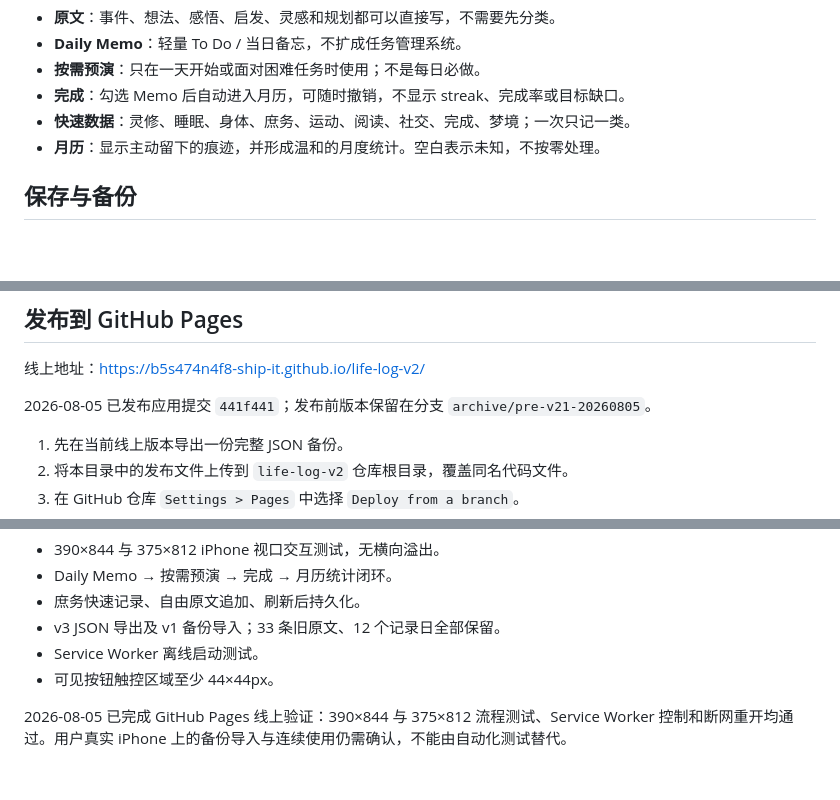
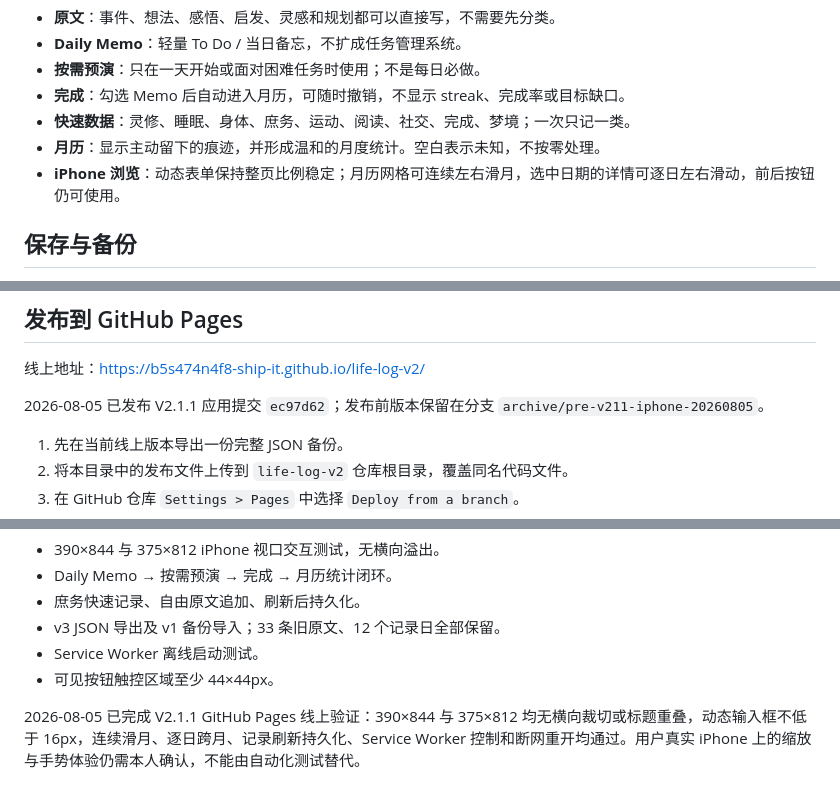
Before and after one commit to b5s474n4f8-ship-it/life-log-v2, a Markdown page: README.md, 3 parts joined by grey strips. GitHub-like rendering; blank space fills up the shorter version.

Commit message:
Document Life Log V2.1.1

```diff
--- a/README.md
+++ b/README.md
@@ -21,6 +21,7 @@ Daily Memo：今天要记得什么
 - **完成**：勾选 Memo 后自动进入月历，可随时撤销，不显示 streak、完成率或目标缺口。
 - **快速数据**：灵修、睡眠、身体、庶务、运动、阅读、社交、完成、梦境；一次只记一类。
 - **月历**：显示主动留下的痕迹，并形成温和的月度统计。空白表示未知，不按零处理。
+- **iPhone 浏览**：动态表单保持整页比例稳定；月历网格可连续左右滑月，选中日期的详情可逐日左右滑动，前后按钮仍可使用。
 
 ## 保存与备份
 
@@ -35,7 +36,7 @@ Daily Memo：今天要记得什么
 
 线上地址：<https://b5s474n4f8-ship-it.github.io/life-log-v2/>
 
-2026-08-05 已发布应用提交 `441f441`；发布前版本保留在分支 `archive/pre-v21-20260805`。
+2026-08-05 已发布 V2.1.1 应用提交 `ec97d62`；发布前版本保留在分支 `archive/pre-v211-iphone-20260805`。
 
 1. 先在当前线上版本导出一份完整 JSON 备份。
 2. 将本目录中的发布文件上传到 `life-log-v2` 仓库根目录，覆盖同名代码文件。
@@ -63,4 +64,4 @@ Daily Memo：今天要记得什么
 - Service Worker 离线启动测试。
 - 可见按钮触控区域至少 44×44px。
 
-2026-08-05 已完成 GitHub Pages 线上验证：390×844 与 375×812 流程测试、Service Worker 控制和断网重开均通过。用户真实 iPhone 上的备份导入与连续使用仍需确认，不能由自动化测试替代。
+2026-08-05 已完成 V2.1.1 GitHub Pages 线上验证：390×844 与 375×812 均无横向裁切或标题重叠，动态输入框不低于 16px，连续滑月、逐日跨月、记录刷新持久化、Service Worker 控制和断网重开均通过。用户真实 iPhone 上的缩放与手势体验仍需本人确认，不能由自动化测试替代。
```
Also changed, not shown: other parts of README.md (+1 -1 lines).
